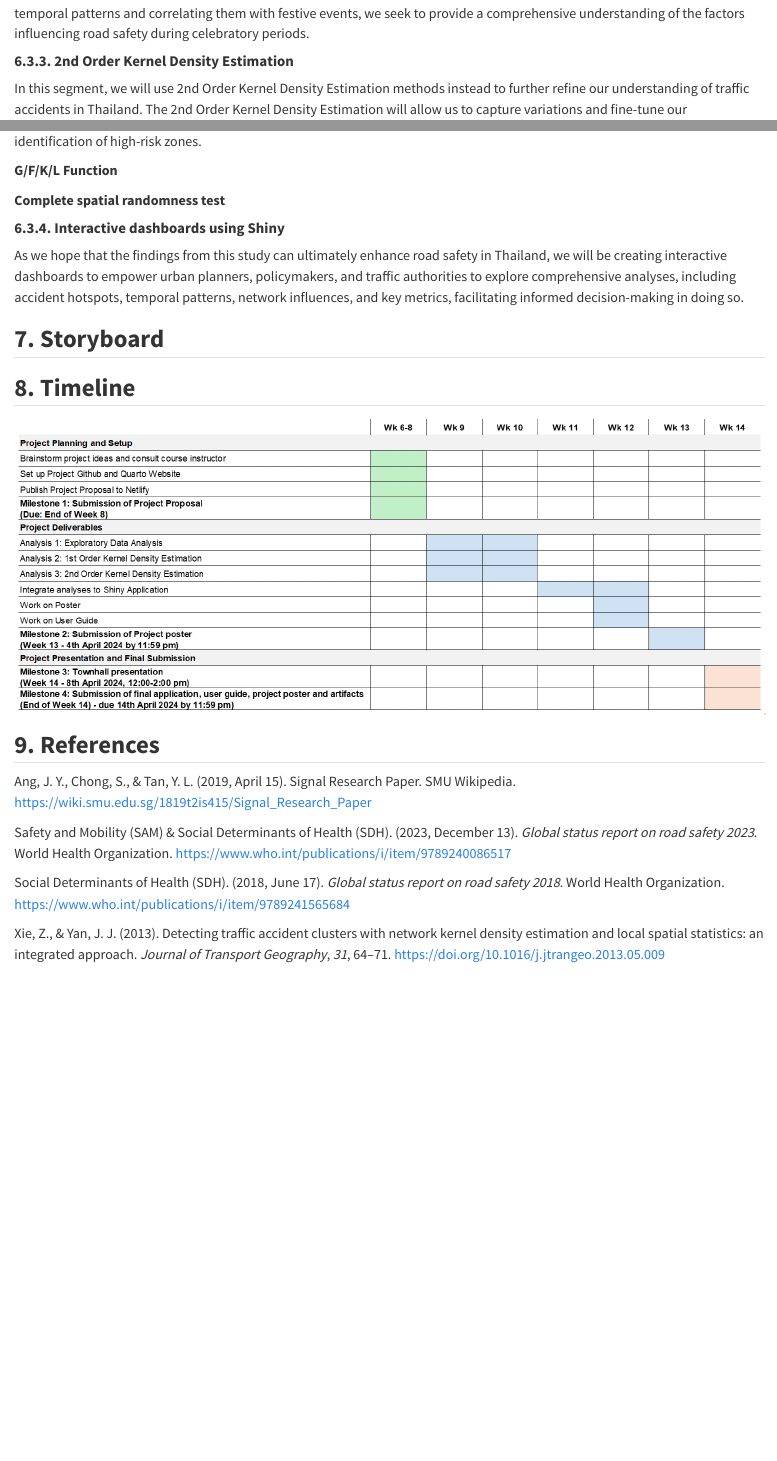
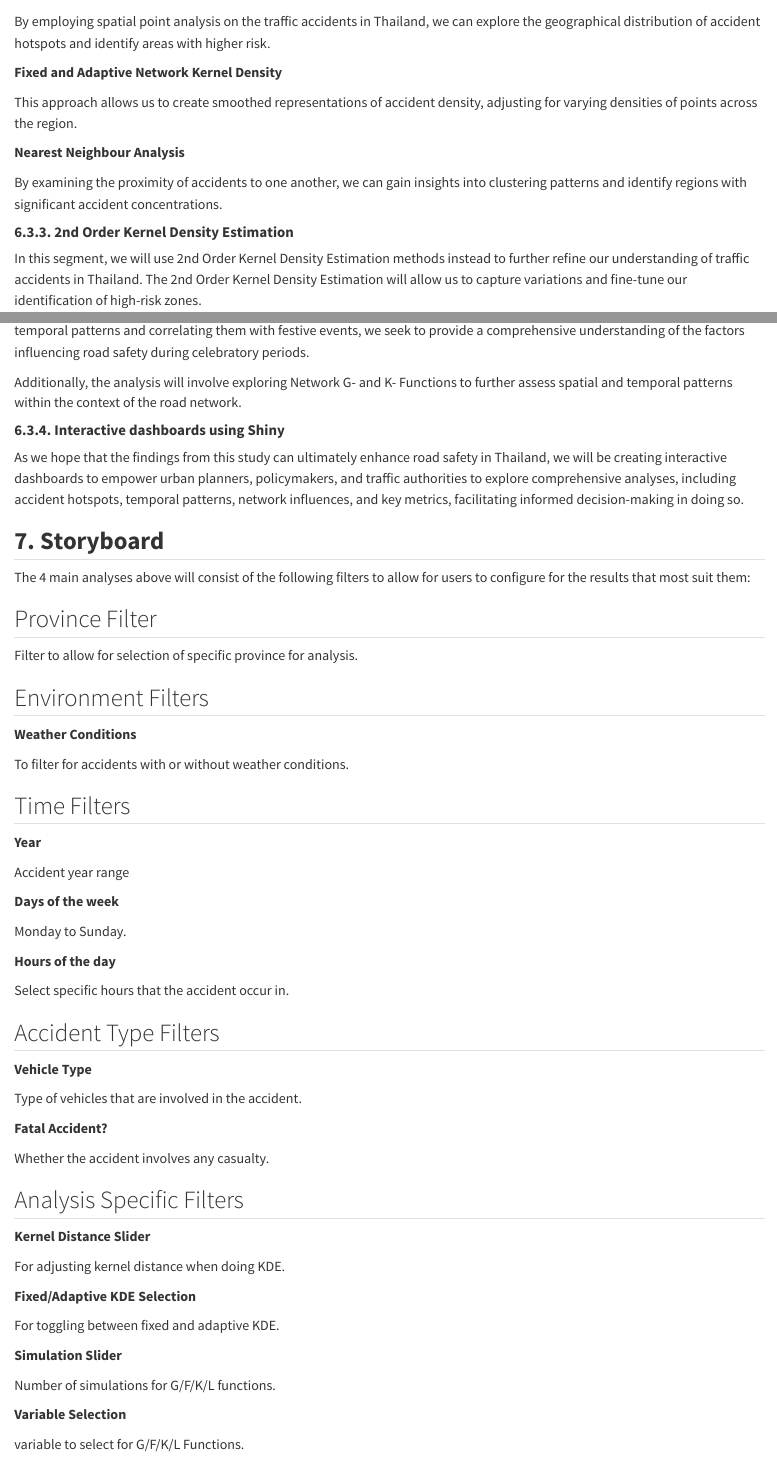
Before and after one commit to tangxy0321/gga-ThaiRoad, a Quarto document (gaa-project/proposal.qmd): the page in a window 1100 px wide, from 3920 px down before the commit and from 3680 px down after it, and a second part further down, joined at a grey line. Rendered offline with R 4.5, knitr and Pandoc in place of Quarto, with nearby package versions.

Commit message:
Jackson's update.

```diff
--- a/gaa-project/proposal.qmd
+++ b/gaa-project/proposal.qmd
@@ -137,3 +137,14 @@ In this segment, we will use 1st Order Kernel Density Estimation methods to furt
 
 By employing spatial point analysis on the traffic accidents in Thailand, we can explore the geographical distribution of accident hotspots and identify areas with higher risk.
 
+**Fixed and Adaptive Network Kernel Density**
+
+This approach allows us to create smoothed representations of accident density, adjusting for varying densities of points across the region.
+
+**Nearest Neighbour Analysis**
+
+By examining the proximity of accidents to one another, we can gain insights into clustering patterns and identify regions with significant accident concentrations.
+
+#### **6.3.3. 2nd Order Kernel Density Estimation**
+
+In this segment, we will use 2nd Order Kernel Density Estimation methods instead to further refine our understanding of traffic accidents in Thailand. The 2nd Order Kernel Density Estimation will allow us to capture variations and fine-tune our identification of high-risk zones.
@@ -145,13 +175,7 @@ We will also explore the network-constrained spatial point analysis to gather in
 
 In addition to that, we will explore whether festive periods contribute to the occurrence of traffic accidents. By examining temporal patterns and correlating them with festive events, we seek to provide a comprehensive understanding of the factors influencing road safety during celebratory periods.
 
-#### **6.3.3. 2nd Order Kernel Density Estimation**
-
-In this segment, we will use 2nd Order Kernel Density Estimation methods instead to further refine our understanding of traffic accidents in Thailand. The 2nd Order Kernel Density Estimation will allow us to capture variations and fine-tune our identification of high-risk zones.
-
-**G/F/K/L Function**
-
-**Complete spatial randomness test**
+Additionally, the analysis will involve exploring Network G- and K- Functions to further assess spatial and temporal patterns within the context of the road network.
 
 #### **6.3.4. Interactive dashboards using Shiny**
 
@@ -159,3 +183,57 @@ As we hope that the findings from this study can ultimately enhance road safety
 
 ## **7. Storyboard**
 
+The 4 main analyses above will consist of the following filters to allow for users to configure for the results that most suit them:
+
+::: panel-tabset
+## Province Filter
+
+Filter to allow for selection of specific province for analysis.
+
+## Environment Filters
+
+**Weather Conditions**
+
+To filter for accidents with or without weather conditions.
+
+## Time Filters
+
+**Year**
+
+Accident year range
+
+**Days of the week**
+
+Monday to Sunday.
+
+**Hours of the day**
+
+Select specific hours that the accident occur in.
+
+## Accident Type Filters
+
+**Vehicle Type**
+
+Type of vehicles that are involved in the accident.
+
+**Fatal Accident?**
+
+Whether the accident involves any casualty.
+
+## Analysis Specific Filters
+
+**Kernel Distance Slider**
+
+For adjusting kernel distance when doing KDE.
+
+**Fixed/Adaptive KDE Selection**
+
+For toggling between fixed and adaptive KDE.
+
+**Simulation Slider**
+
+Number of simulations for G/F/K/L functions.
+
+**Variable Selection**
+
+variable to select for G/F/K/L Functions.
@@ -172,4 +255,4 @@ Safety and Mobility (SAM) & Social Determinants of Health (SDH). (2023, December
 
 Social Determinants of Health (SDH). (2018, June 17). *Global status report on road safety 2018*. World Health Organization. https://www.who.int/publications/i/item/9789241565684
 
-Xie, Z., & Yan, J. J. (2013). Detecting traffic accident clusters with network kernel density estimation and local spatial statistics: an integrated approach. *Journal of Transport Geography*, *31*, 64–71. https://doi.org/10.1016/j.jtrangeo.2013.05.009
+Xie, Z., & Yan, J. J. (2013). Detecting traffic accident clusters with network kernel density estimation and local spatial statistics: an integrated approach. *Journal of Transport Geography*, *31*, 64--71. https://doi.org/10.1016/j.jtrangeo.2013.05.009
```
Also changed, not shown: gaa-project/images/storyboard1.png (added), gaa-project/images/storyboard2.png (added), gaa-project/proposal.qmd (32 more changed lines), 9 other files.
